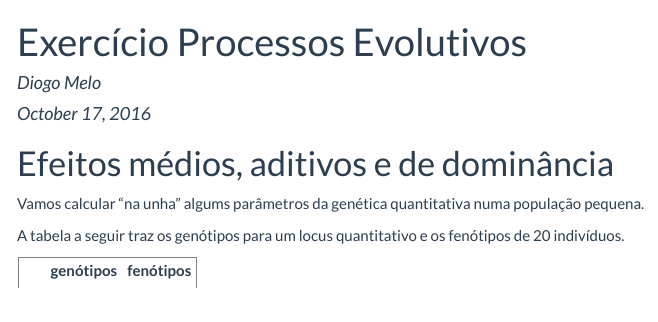
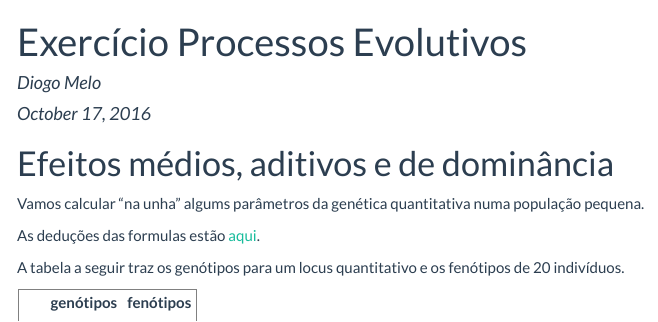
Before and after one commit to diogro/exGenQuant, an R Markdown document (quant_gen_1.Rmd): the page in a window 1100 px wide, from its top. The pictures show the output file quant_gen_1.html that the author committed with the source, opened offline; menus at the side of the page are left out.

Commit message:
link para as deduções

```diff
--- a/quant_gen_1.Rmd
+++ b/quant_gen_1.Rmd
@@ -21,6 +21,8 @@ output:
 # Efeitos médios, aditivos e de dominância
 
 Vamos calcular "na unha" algums parâmetros da genética quantitativa numa população pequena.
+
+As deduções das formulas estão [aqui](https://diogro.github.io/exGenQuant/deducoes.html).
 
 A tabela a seguir traz os genótipos para um locus quantitativo e os fenótipos de 20 indivíduos.
 
```
Also changed, not shown: quant_gen_1.html.
